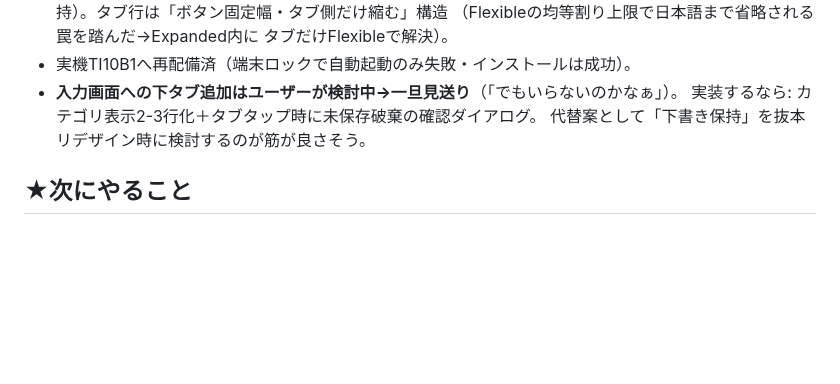
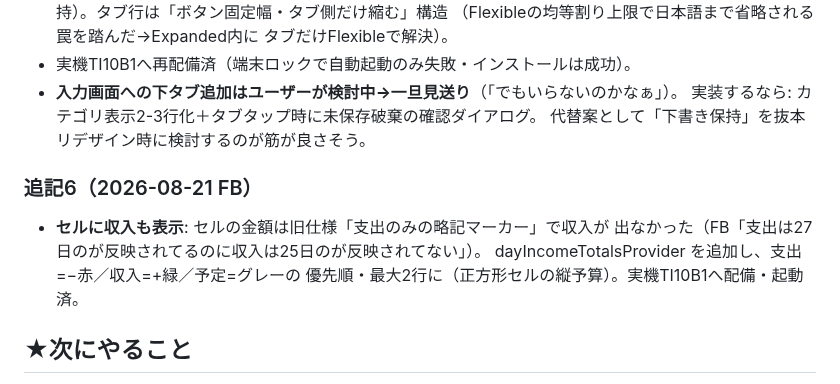
Before and after one commit to HIDE-Fozu/kakeibo-app, a Markdown page: docs/handoff-2026-08-20-paper-design.md, the part around the change. Drawn GitHub-style; blank space fills up the shorter version.

Commit message:
docs: 2026-08-21 FB（セルの収入表示）を追記
Co-Authored-By: Claude Fable 5 <noreply@anthropic.com>

```diff
--- a/docs/handoff-2026-08-20-paper-design.md
+++ b/docs/handoff-2026-08-20-paper-design.md
@@ -114,6 +114,13 @@
   実装するなら: カテゴリ表示2-3行化＋タブタップ時に未保存破棄の確認ダイアログ。
   代替案として「下書き保持」を抜本リデザイン時に検討するのが筋が良さそう。
 
+### 追記6（2026-08-21 FB）
+
+- **セルに収入も表示**: セルの金額は旧仕様「支出のみの略記マーカー」で収入が
+  出なかった（FB「支出は27日のが反映されてるのに収入は25日のが反映されてない」）。
+  dayIncomeTotalsProvider を追加し、支出=−赤／収入=+緑／予定=グレーの
+  優先順・最大2行に（正方形セルの縦予算）。実機TI10B1へ配備・起動済。
+
 ## ★次にやること
 
 1. **ユーザーの見た目レビュー**（design_1〜3スクショ or 実機）→ 微調整FB。
```
